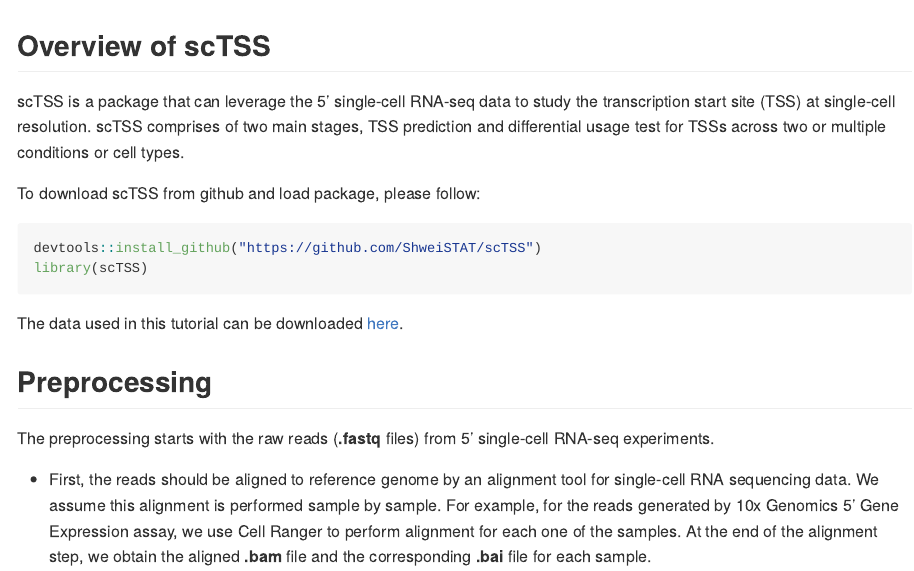
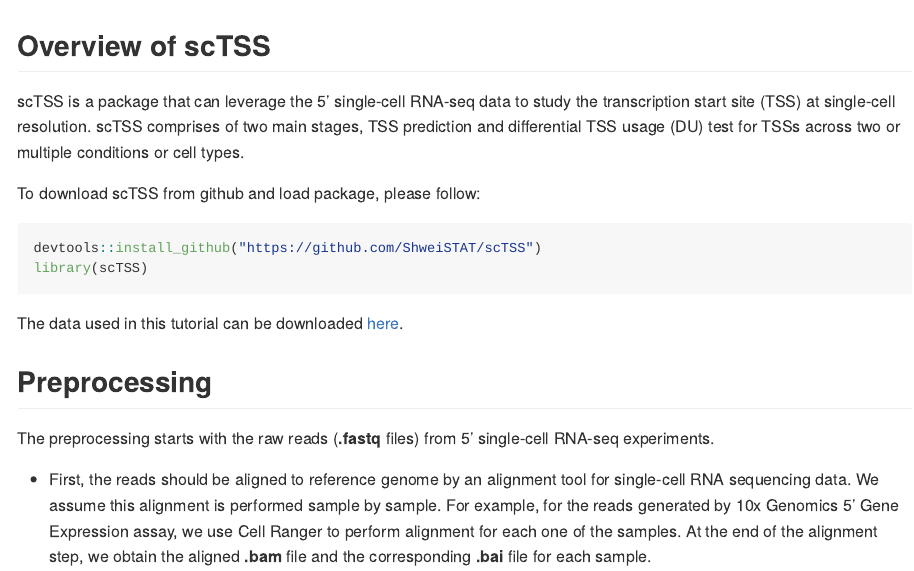
Before and after one commit to ShweiSTAT/scTSS, an R Markdown document (vignettes/scTSS_Tutorial.Rmd): the page in a window 1100 px wide, from its top. The pictures show the output file vignettes/scTSS_Tutorial.md that the author committed with the source, drawn offline in the style of GitHub.

Commit message:
vignettes update

```diff
--- a/vignettes/scTSS_Tutorial.Rmd
+++ b/vignettes/scTSS_Tutorial.Rmd
@@ -14,7 +14,7 @@ knitr::opts_chunk$set(
 
 ## Overview of scTSS
 
-scTSS is a package that can leverage the 5' single-cell RNA-seq data to study the transcription start site (TSS) at single-cell resolution. scTSS comprises of two main stages, TSS prediction and differential usage test for TSSs across two or multiple conditions or cell types.
+scTSS is a package that can leverage the 5' single-cell RNA-seq data to study the transcription start site (TSS) at single-cell resolution. scTSS comprises of two main stages, TSS prediction and differential TSS usage (DU) test for TSSs across two or multiple conditions or cell types.
 
 To download scTSS from github and load package, please follow:
 
```
Also changed, not shown: vignettes/scTSS_Tutorial.md.
